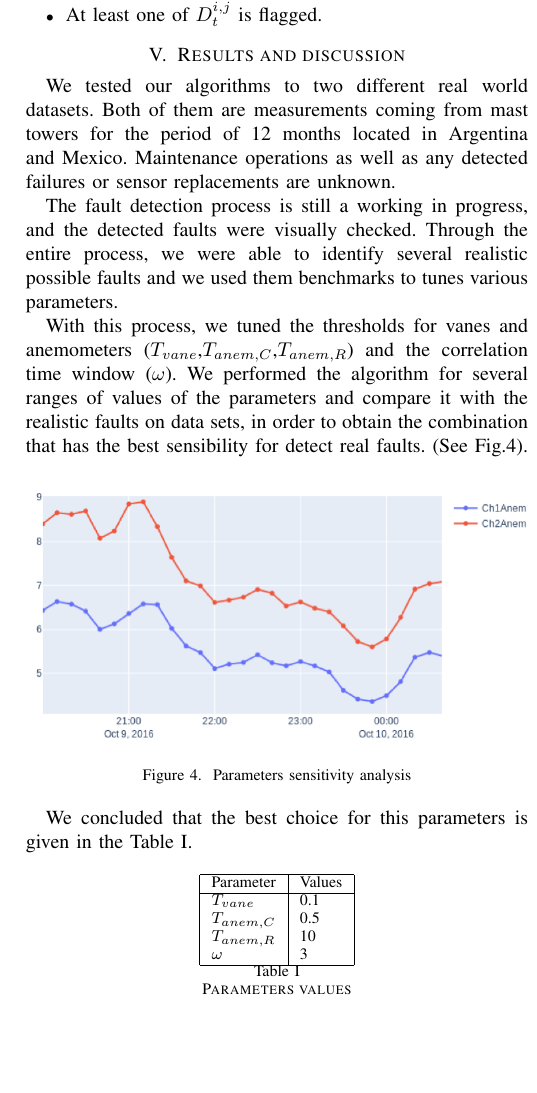
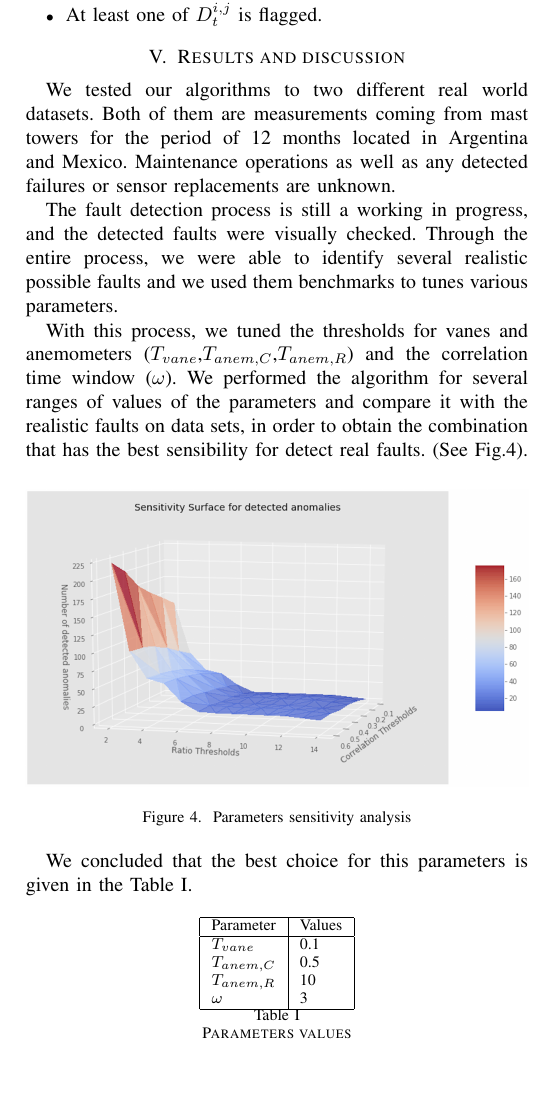
Before and after one commit to mariolarochelle/AERO, a LaTeX paper (Documents/AEROFaltDetection.tex): part of one column of page 4 of 4, cut so that both start at the same text, the shorter picture padded with empty space. Compiled offline with pdfLaTeX; a missing font is replaced by an installed copy or a similar font; a LaTeX package or settings file that is missing is left out.

Commit message:
adding new images

```diff
--- a/Documents/AEROFaltDetection.tex
+++ b/Documents/AEROFaltDetection.tex
@@ -168,7 +168,7 @@ With this process, we tuned the thresholds for vanes and anemometers ($T_{vane}$
 
 \begin{figure}[h]
 	\centering
-	\includegraphics[width=\columnwidth]{Images/CalibrationFaults.png}
+	\includegraphics[width=\columnwidth]{Images/SensitivityAnalysis2.png}
 	\caption{Parameters sensitivity analysis}
 	\label{fig:parametersAnalysis}
 \end{figure}
```
Also changed, not shown: Documents/AEROFaltDetection.pdf, Documents/Images/SensitivityAnalysis.png (added), Documents/Images/SensitivityAnalysis2.png (added), 2 other files.
